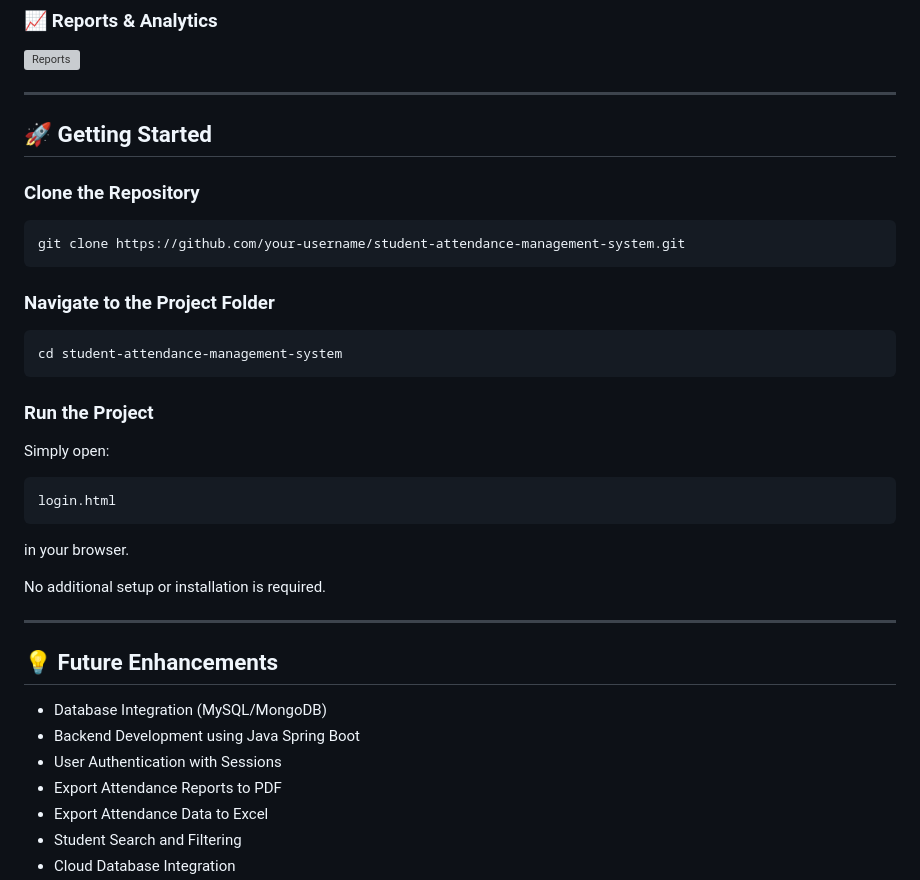
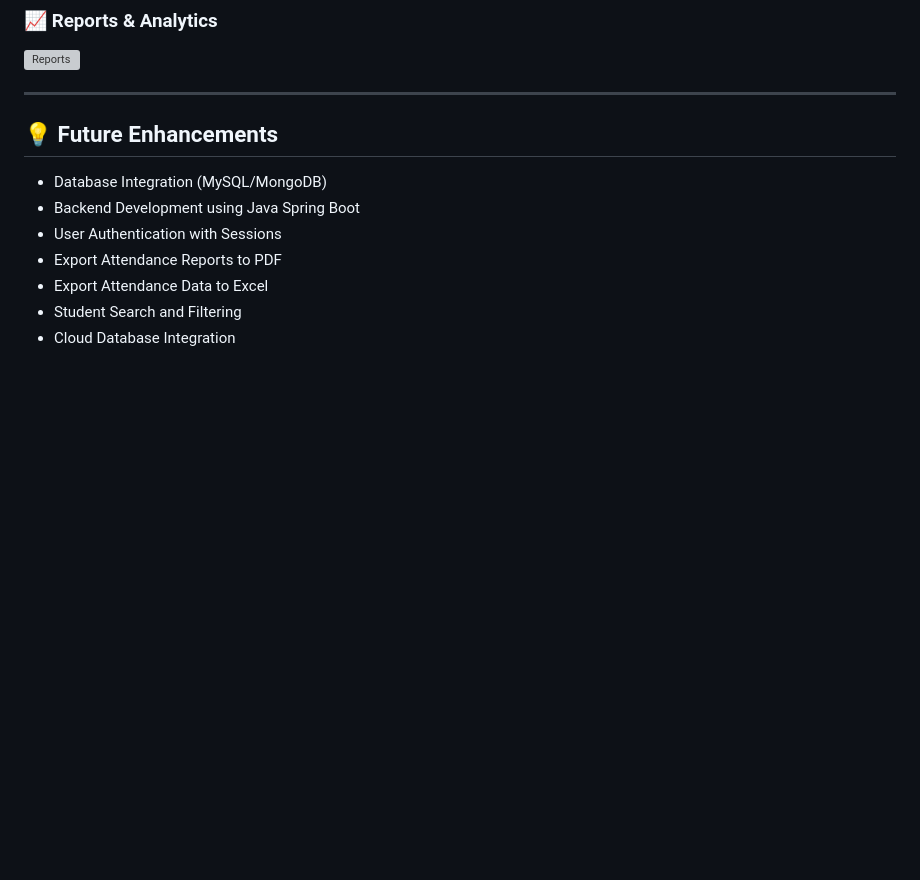
Before and after one commit to pranjal-patil23/student-management, a Markdown page: README.md, the part around the change. Drawn GitHub-style; blank space fills up the shorter version; grey boxes are pictures that could not be loaded.

````diff
--- a/README.md
+++ b/README.md
@@ -111,33 +111,8 @@ Student-Attendance-Management-System/
 
 ---
 
-## 🚀 Getting Started
 
-### Clone the Repository
 
-```bash
-git clone https://github.com/your-username/student-attendance-management-system.git
-```
-
-### Navigate to the Project Folder
-
-```bash
-cd student-attendance-management-system
-```
-
-### Run the Project
-
-Simply open:
-
-```bash
-login.html
-```
-
-in your browser.
-
-No additional setup or installation is required.
-
----
 
 ## 💡 Future Enhancements
 
````
